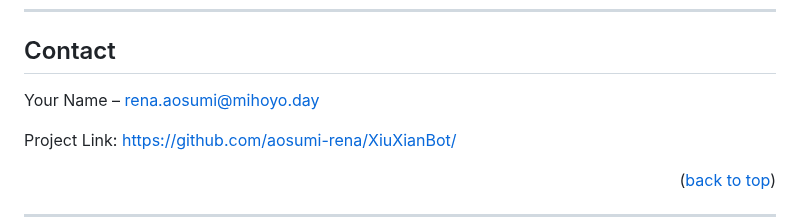
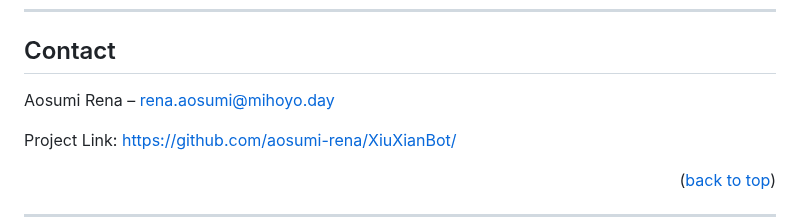
Before and after one commit to aosumi-rena/XiuXianBot, a Markdown page: README.md, the part around the change. GitHub-like rendering.

```diff
--- a/README.md
+++ b/README.md
@@ -184,7 +184,7 @@ Once running, the bot will:
 
 ## Contact
 
-Your Name – [rena.aosumi@mihoyo.day](mailto:rena.aosumi@mihoyo.day)
+Aosumi Rena – [rena.aosumi@mihoyo.day](mailto:rena.aosumi@mihoyo.day)
 
 Project Link: [https://github.com/aosumi-rena/XiuXianBot/](https://github.com/aosumi-rena/XiuXianBot)
 
```
